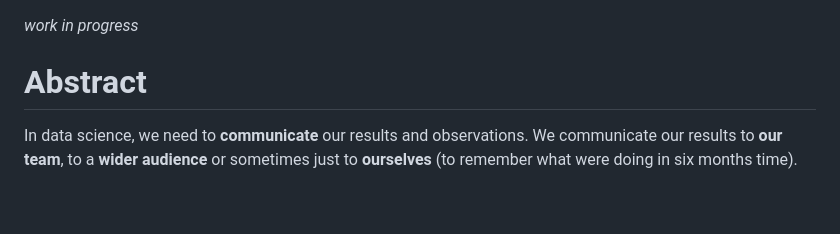
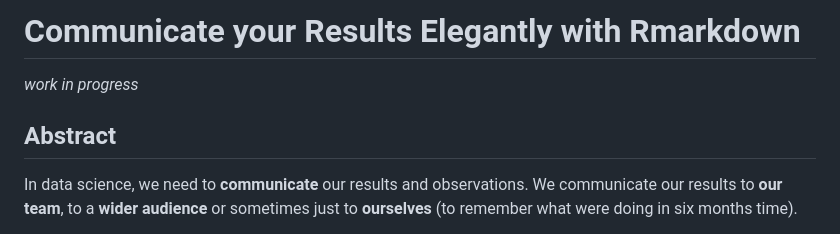
Before and after one commit to othomantegazza/talk-rladies, a Markdown page: readme.md, the part around the change printed below. Rendered like a GitHub page; blank space fills up the shorter version.

```diff
--- a/readme.md
+++ b/readme.md
@@ -1,6 +1,8 @@
+# Communicate your Results Elegantly with Rmarkdown
+
 *work in progress*
 
-# Abstract
+## Abstract
 
 In data science, we need to **communicate** our results and observations. We communicate our results to **our team**, to a **wider audience** or sometimes  just to **ourselves** (to remember what were doing in six months time).
 
```
Also changed, not shown: other parts of readme.md (+16 -6 lines), img/knit-file.png (added), img/open-file.png (added).
